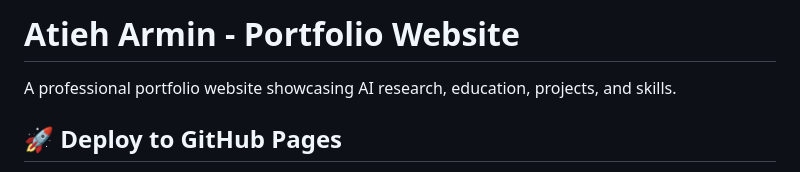
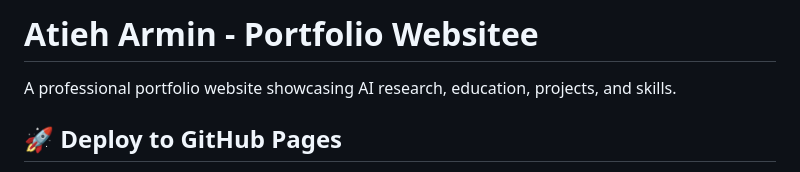
Before and after one commit to atieharmin/atieharmin.github.io, a Markdown page: README.md, the part around the change. Drawn GitHub-style.

```diff
--- a/README.md
+++ b/README.md
@@ -1,4 +1,4 @@
-# Atieh Armin - Portfolio Website
+# Atieh Armin - Portfolio Websitee
 
 A professional portfolio website showcasing AI research, education, projects, and skills.
 
```
